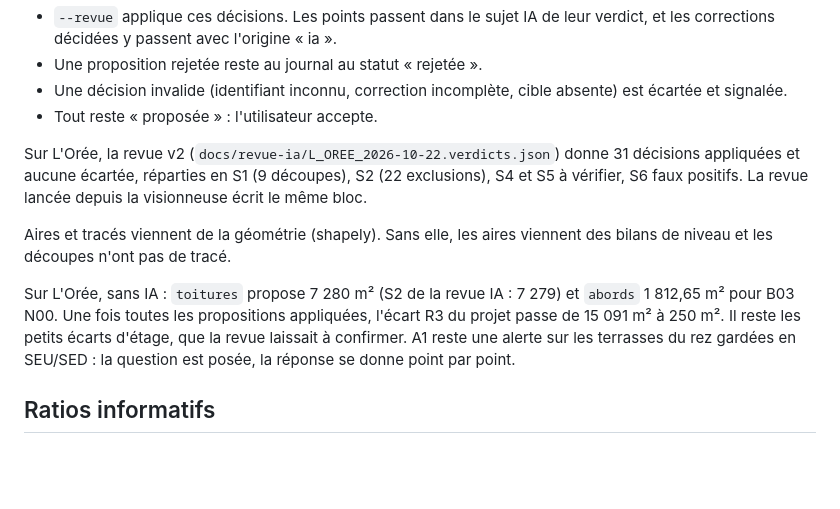
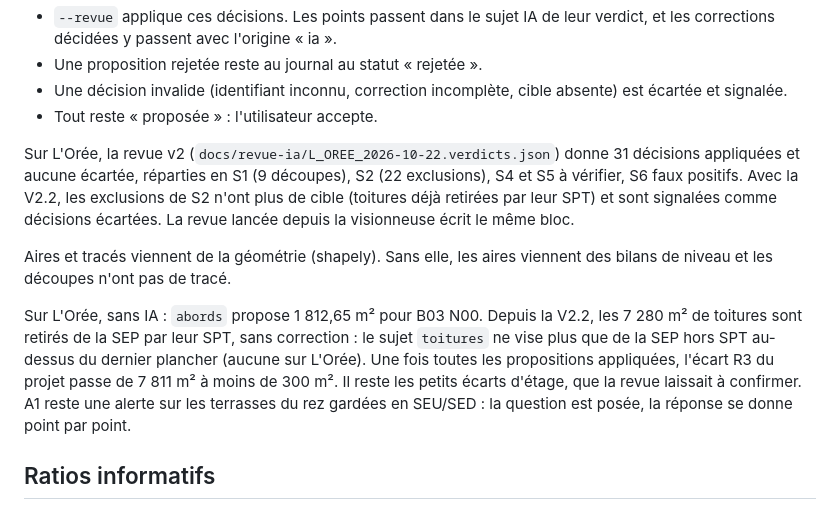
Before and after one commit to tanguynoumea-collab/PROJET_SIA_CHECKER, a Markdown page: README.md, the part around the change. GitHub-like rendering; blank space fills up the shorter version.

Commit message:
README : sujets et écarts R3 de L'Orée à jour de la V2.2
Co-Authored-By: Claude Opus 5.5 <noreply@anthropic.com>

```diff
--- a/README.md
+++ b/README.md
@@ -106,11 +106,11 @@ Les trois derniers sont des propositions pour le MDP (action « proposer », `pr
 - Une décision invalide (identifiant inconnu, correction incomplète, cible absente) est écartée et signalée.
 - Tout reste « proposée » : l'utilisateur accepte.
 
-Sur L'Orée, la revue v2 (`docs/revue-ia/L_OREE_2026-10-22.verdicts.json`) donne 31 décisions appliquées et aucune écartée, réparties en S1 (9 découpes), S2 (22 exclusions), S4 et S5 à vérifier, S6 faux positifs. La revue lancée depuis la visionneuse écrit le même bloc.
+Sur L'Orée, la revue v2 (`docs/revue-ia/L_OREE_2026-10-22.verdicts.json`) donne 31 décisions appliquées et aucune écartée, réparties en S1 (9 découpes), S2 (22 exclusions), S4 et S5 à vérifier, S6 faux positifs. Avec la V2.2, les exclusions de S2 n'ont plus de cible (toitures déjà retirées par leur SPT) et sont signalées comme décisions écartées. La revue lancée depuis la visionneuse écrit le même bloc.
 
 Aires et tracés viennent de la géométrie (shapely). Sans elle, les aires viennent des bilans de niveau et les découpes n'ont pas de tracé.
 
-Sur L'Orée, sans IA : `toitures` propose 7 280 m² (S2 de la revue IA : 7 279) et `abords` 1 812,65 m² pour B03 N00. Une fois toutes les propositions appliquées, l'écart R3 du projet passe de 15 091 m² à 250 m². Il reste les petits écarts d'étage, que la revue laissait à confirmer. A1 reste une alerte sur les terrasses du rez gardées en SEU/SED : la question est posée, la réponse se donne point par point.
+Sur L'Orée, sans IA : `abords` propose 1 812,65 m² pour B03 N00. Depuis la V2.2, les 7 280 m² de toitures sont retirés de la SEP par leur SPT, sans correction : le sujet `toitures` ne vise plus que de la SEP hors SPT au-dessus du dernier plancher (aucune sur L'Orée). Une fois toutes les propositions appliquées, l'écart R3 du projet passe de 7 811 m² à moins de 300 m². Il reste les petits écarts d'étage, que la revue laissait à confirmer. A1 reste une alerte sur les terrasses du rez gardées en SEU/SED : la question est posée, la réponse se donne point par point.
 
 ## Ratios informatifs
 
```
